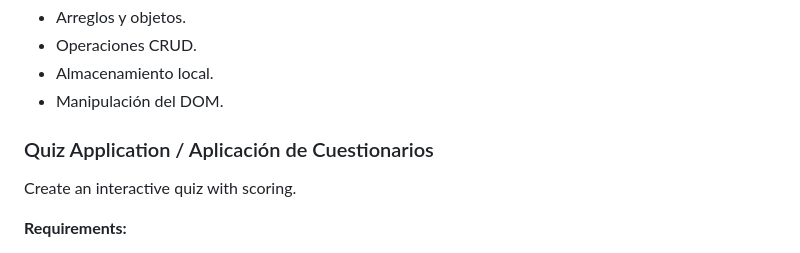
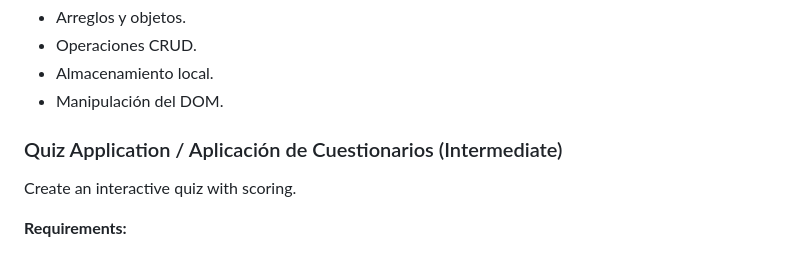
Before and after one commit to scriptprojectsdev/bootcamp-2026, a Markdown page: projecto-final.md, the part around the change. GitHub-like rendering.

Commit message:
Update quiz application section to 'Intermediate'

```diff
--- a/projecto-final.md
+++ b/projecto-final.md
@@ -78,7 +78,7 @@ Crea una aplicación para administrar tareas pendientes.
 - Almacenamiento local.
 - Manipulación del DOM.
 
-### Quiz Application / Aplicación de Cuestionarios
+### Quiz Application / Aplicación de Cuestionarios (Intermediate)
 
 Create an interactive quiz with scoring.
 
```
